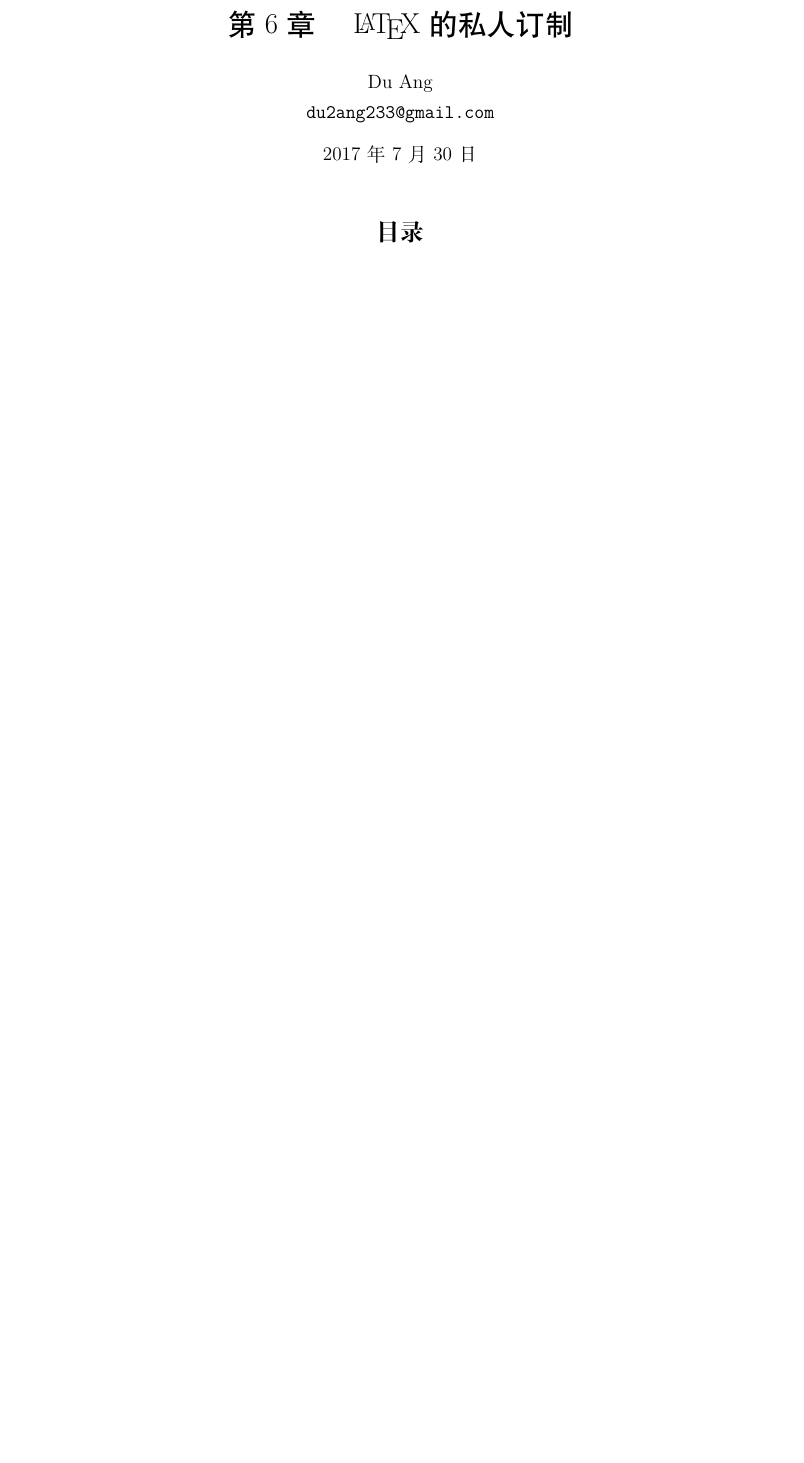
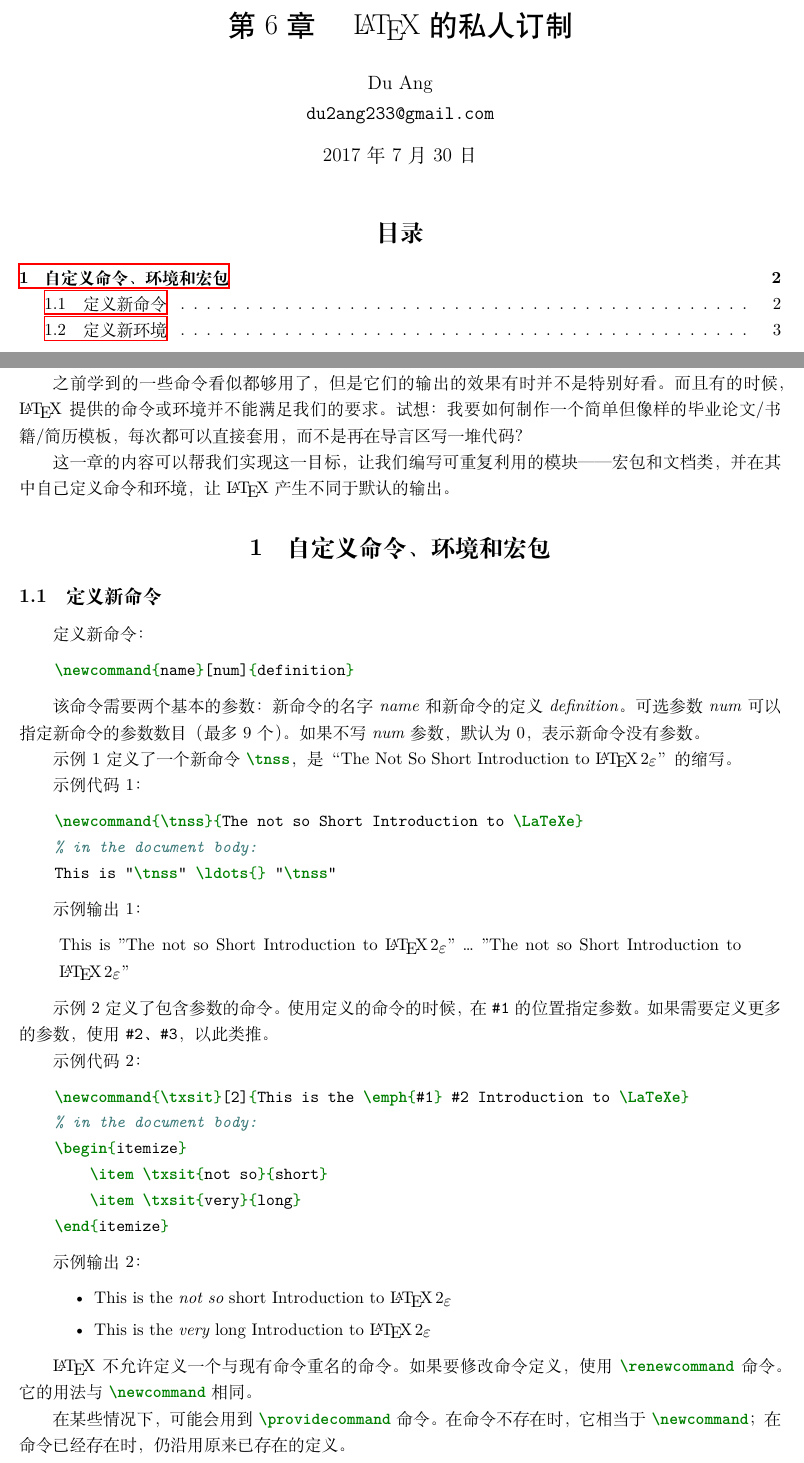
Before and after one commit to daa233/learning-notes, a LaTeX document (Tools/LaTeX/lshort/Chapter6/Customizing.tex): part of the page before the commit and two parts of pages 1 and 2 of 3 after it, the two joined at a grey line, cut so that both start at the same text, the shorter picture padded with empty space. Compiled offline with XeLaTeX.

Commit message:
Add defining new commands and new environments to Tools/LaTeX/lshort/C6.

```diff
--- a/Tools/LaTeX/lshort/Chapter6/Customizing.tex
+++ b/Tools/LaTeX/lshort/Chapter6/Customizing.tex
@@ -19,9 +19,63 @@
 
 \newpage
 
+之前学到的一些命令看似都够用了，但是它们的输出的效果有时并不是特别好看。而且有的时候，\LaTeX 提供的命令或环境并不能满足我们
+的要求。试想：我要如何制作一个简单但像样的毕业论文/书籍/简历模板，每次都可以直接套用，而不是再在导言区写一堆代码？
 
+这一章的内容可以帮我们实现这一目标，让我们编写可重复利用的模块——宏包和文档类，并在其中自己定义命令和环境，让 \LaTeX 产
+生不同于默认的输出。
 
+\section{自定义命令、环境和宏包}
+\subsection{定义新命令}
+定义新命令：
+\begin{minted}{LaTeX}
+    \newcommand{name}[num]{definition}
+\end{minted}
 
+该命令需要两个基本的参数：新命令的名字 \emph{name} 和 新命令的定义 \emph{definition}。可选参数 \emph{num} 可以
+指定新命令的参数数目（最多9个）。如果不写 \emph{num} 参数，默认为0，表示新命令没有参数。
 
+示例 1 定义了一个新命令 \mintinline{LaTeX}{\tnss}，是“The Not So Short Introduction to \LaTeXe” 的缩写。
 
+示例代码1：
+\begin{minted}{LaTeX}
+    \newcommand{\tnss}{The not so Short Introduction to \LaTeXe}
+    % in the document body:
+    This is "\tnss" \ldots{} "\tnss"
+\end{minted}
 
+示例输出1：
+\begin{quote}
+    \newcommand{\tnss}{The not so Short Introduction to \LaTeXe}
+    % in the document body:
+    This is "\tnss" \ldots{} "\tnss"
+\end{quote}
+
+示例 2 定义了包含参数的命令。使用定义的命令的时候，在 \texttt{\#1} 的位置指定参数。如果需要定义更多的参数，使用
+\texttt{\#2}、\texttt{\#3}，以此类推。
+
+示例代码2：
+\begin{minted}{LaTeX}
+    \newcommand{\txsit}[2]{This is the \emph{#1} #2 Introduction to \LaTeXe}
+    % in the document body:
+    \begin{itemize}
+        \item \txsit{not so}{short}
+        \item \txsit{very}{long}
+    \end{itemize}
+\end{minted}
+
+示例输出2：
+\begin{quote}
+    \newcommand{\txsit}[2]{This is the \emph{#1} #2 Introduction to \LaTeXe}
+    % in the document body:
+    \begin{itemize}
+        \item \txsit{not so}{short}
+        \item \txsit{very}{long}
+    \end{itemize}
+\end{quote}
+
+\LaTeX 不允许定义一个与现有命令重名的命令。如果要修改命令定义，使用 \mintinline{LaTeX}{\renewcommand} 命令。它
+的用法与 \mintinline{LaTeX}{\newcommand} 相同。
+
+在某些情况下，可能会用到 \mintinline{LaTeX}{\providecommand} 命令。在命令不存在时，它相当于
+\mintinline{LaTeX}{\newcommand}；在命令已经存在时，仍沿用原来已存在的定义。
```
Also changed, not shown: Tools/LaTeX/lshort/Chapter6/Customizing.tex (38 more changed lines).
